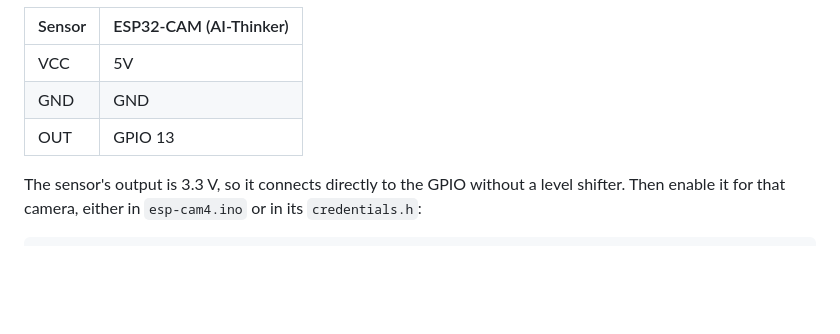
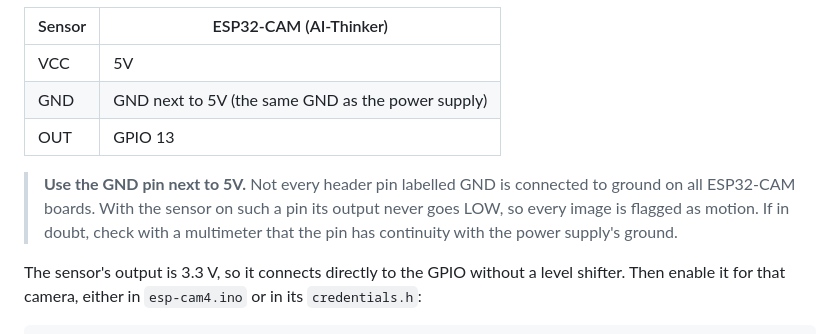
Before and after one commit to hairokuma/ESP32-cam-hub, a Markdown page: README.md, the part around the change. Rendered like a GitHub page; blank space fills up the shorter version.

Commit message:
Document which ESP32-CAM GND pin to use for the motion sensor
With the sensor's GND on a header pin labelled GND that is not connected
to ground, its output never goes LOW and every image is flagged as
motion. Point the wiring table at the GND next to 5V.

Co-Authored-By: Claude Opus 5.5 <noreply@anthropic.com>

```diff
--- a/README.md
+++ b/README.md
@@ -91,8 +91,13 @@ flowchart LR
 | Sensor | ESP32-CAM (AI-Thinker) |
 |--------|------------------------|
 | VCC    | 5V |
-| GND    | GND |
+| GND    | GND next to 5V (the same GND as the power supply) |
 | OUT    | GPIO 13 |
+
+> **Use the GND pin next to 5V.** Not every header pin labelled GND is connected to ground on
+> all ESP32-CAM boards. With the sensor on such a pin its output never goes LOW, so every image
+> is flagged as motion. If in doubt, check with a multimeter that the pin has continuity with
+> the power supply's ground.
 
 The sensor's output is 3.3 V, so it connects directly to the GPIO without a level shifter.
 Then enable it for that camera, either in `esp-cam4.ino` or in its `credentials.h`:
```
